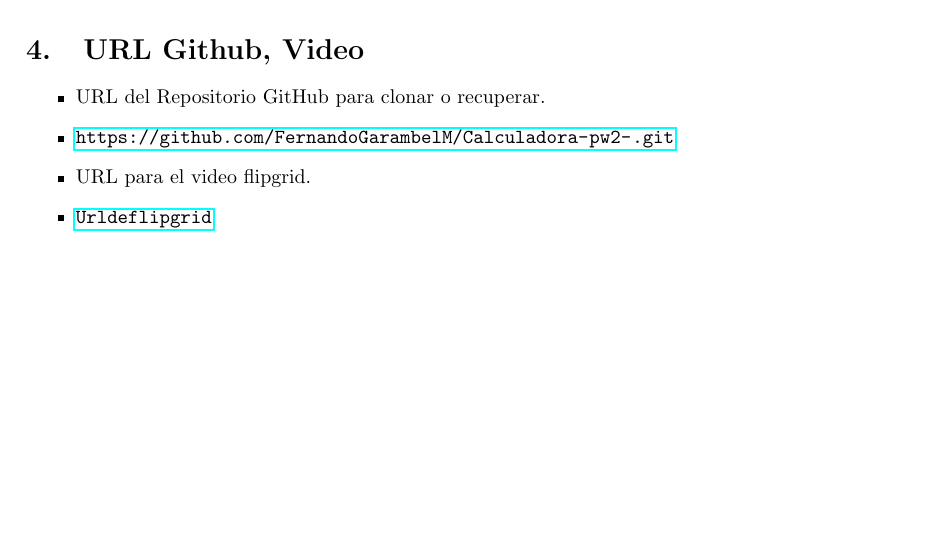
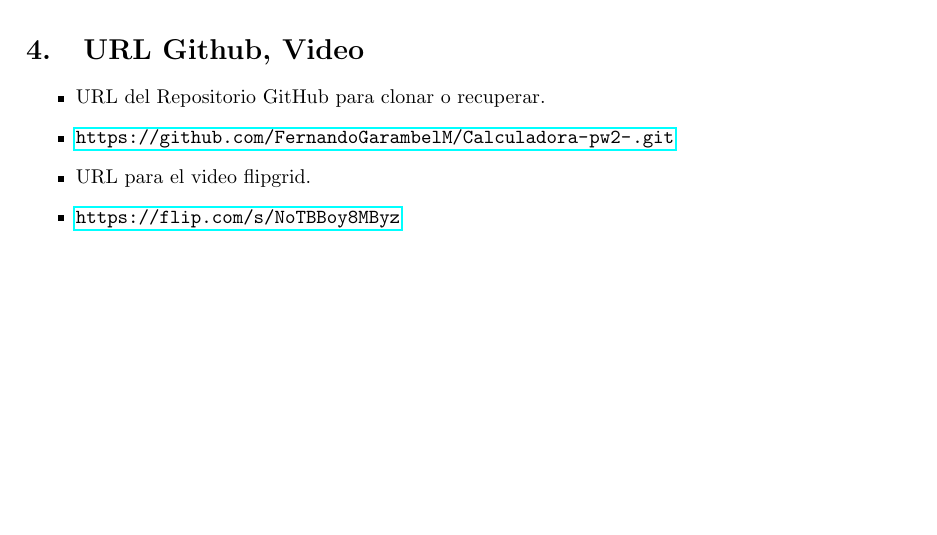
Before and after one commit to FernandoGarambelM/Calculadora-pw2-, a LaTeX document (Informe/Informe Github.tex): part of page 2 of 11, cut so that both start at the same text. Compiled offline with pdfLaTeX.

Commit message:
Link del video

```diff
--- a/Informe/Informe Github.tex
+++ b/Informe/Informe Github.tex
@@ -184,7 +184,7 @@
 		\item URL del Repositorio GitHub para clonar o recuperar.
 		\item \url{https://github.com/FernandoGarambelM/Calculadora-pw2-.git}
 		\item URL para el video flipgrid.
-		\item \url{Url de flipgrid}
+		\item \url{https://flip.com/s/NoTBBoy8MByz}
 	\end{itemize}
 	\clearpage
 	\section{Capturas de pantalla de la cuenta y la version}
```
Also changed, not shown: Informe/Informe Github.pdf.
